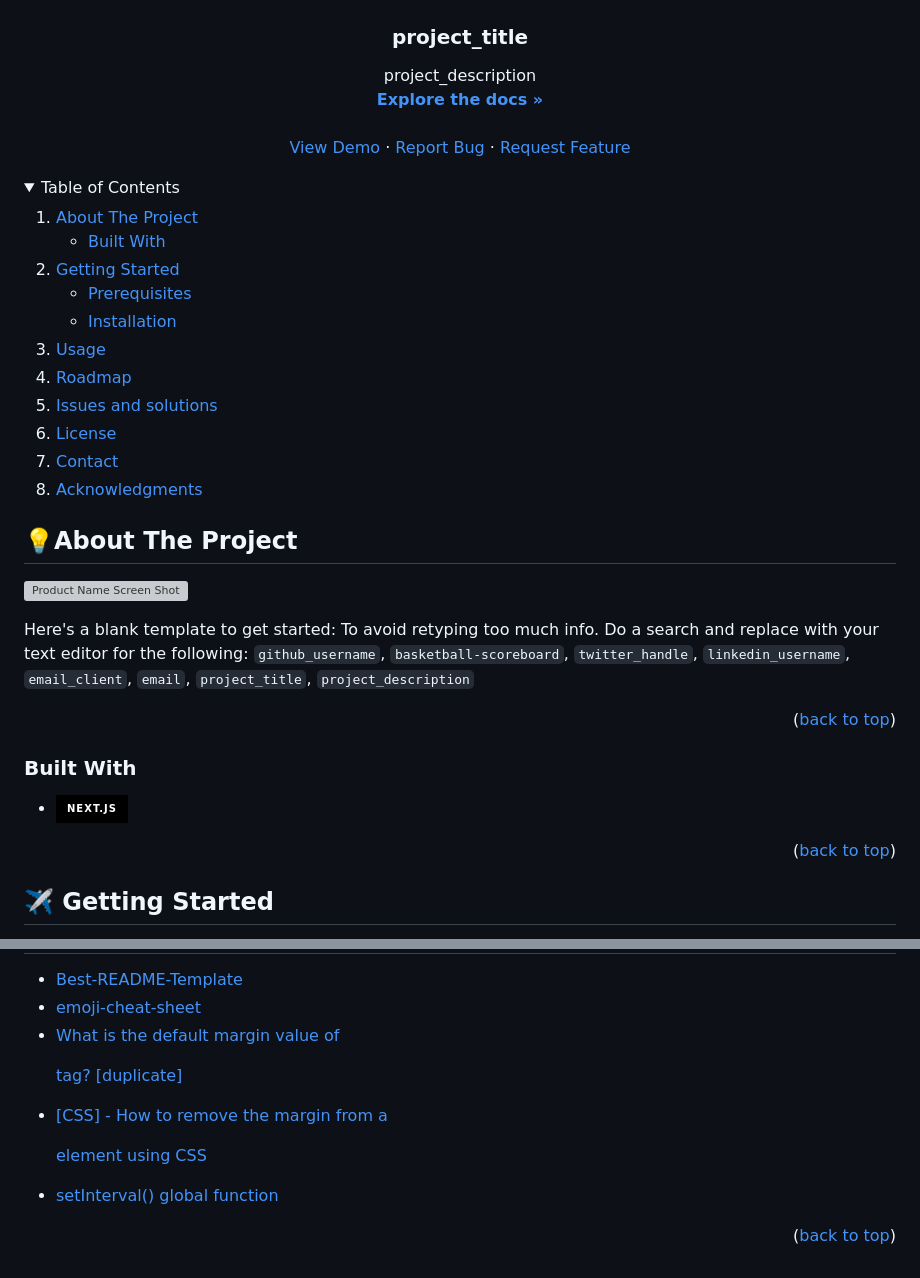
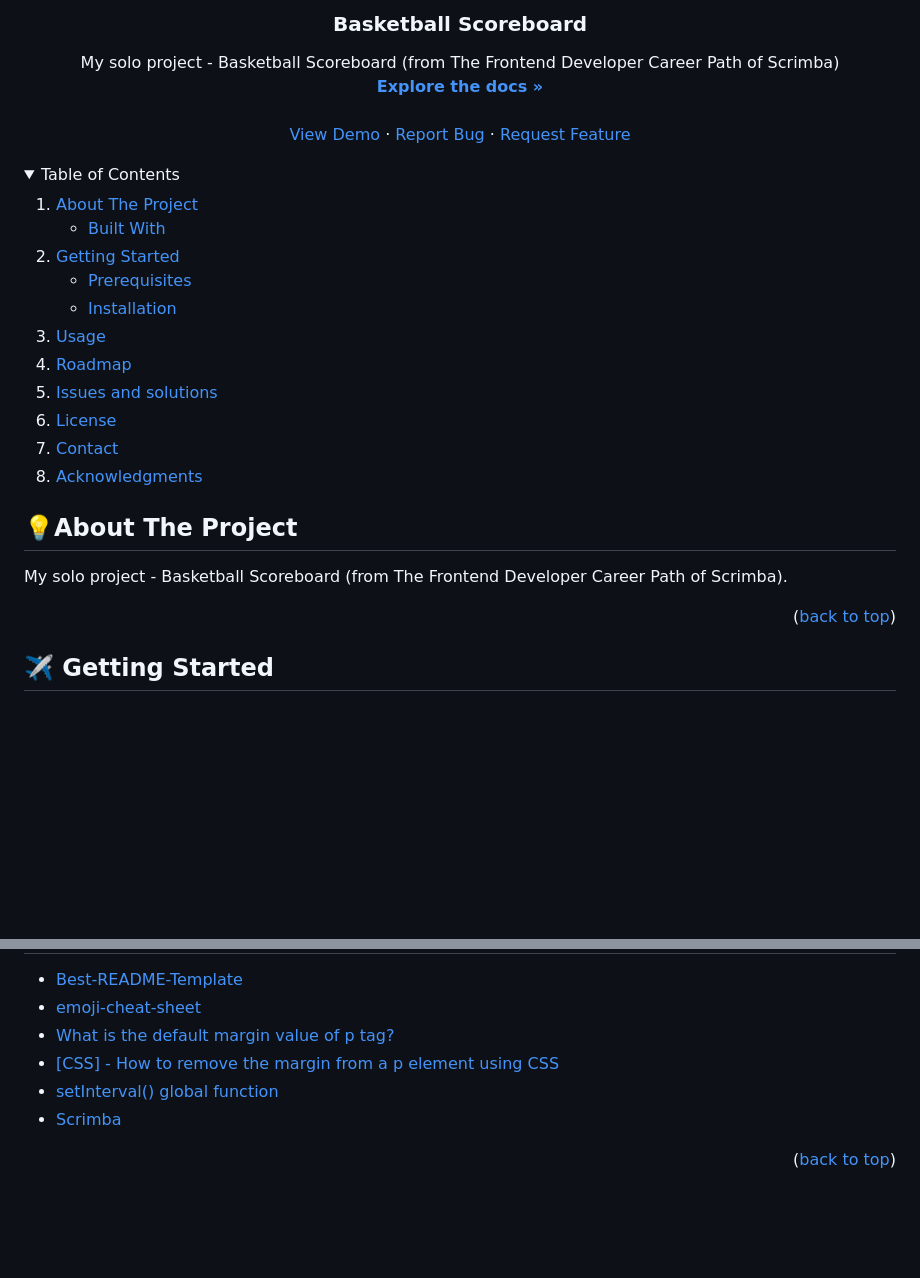
Before and after one commit to yujhenchen/basketball-scoreboard, a Markdown page: README.md, 2 parts joined by grey strips. GitHub-like rendering; folded sections open; badges without logos; blank space fills up the shorter version; grey boxes are pictures that could not be loaded.

```diff
--- a/README.md
+++ b/README.md
@@ -30,14 +29,14 @@
 <!-- PROJECT LOGO -->
 <br />
 <div align="center">
-  <a href="https://github.com/yujhenchen/basketball-scoreboard">
+  <!-- <a href="https://github.com/yujhenchen/basketball-scoreboard">
     <img src="images/logo.png" alt="Logo" width="80" height="80">
-  </a>
+  </a> -->
 
-<h3 align="center">project_title</h3>
+<h3 align="center">Basketball Scoreboard</h3>
 
   <p align="center">
-    project_description
+    My solo project - Basketball Scoreboard (from The Frontend Developer Career Path of Scrimba)
     <br />
     <a href="https://github.com/yujhenchen/basketball-scoreboard"><strong>Explore the docs »</strong></a>
     <br />
@@ -84,26 +83,27 @@
 <!-- ABOUT THE PROJECT -->
 ## 💡About The Project
 
-[![Product Name Screen Shot][product-screenshot]](https://example.com)
+<!-- [![Product Name Screen Shot][product-screenshot]](https://example.com) -->
 
-Here's a blank template to get started: To avoid retyping too much info. Do a search and replace with your text editor for the following: `github_username`, `basketball-scoreboard`, `twitter_handle`, `linkedin_username`, `email_client`, `email`, `project_title`, `project_description`
+<!-- Here's a blank template to get started: To avoid retyping too much info. Do a search and replace with your text editor for the following: `github_username`, `basketball-scoreboard`, `twitter_handle`, `linkedin_username`, `email_client`, `email`, `project_title`, `project_description` -->
+My solo project - Basketball Scoreboard (from The Frontend Developer Career Path of Scrimba).
 
 <p align="right">(<a href="#readme-top">back to top</a>)</p>
 
 
-
+<!--
 ### Built With
 
 * [![Next][Next.js]][Next-url]
-<!-- * [![React][React.js]][React-url]
+* [![React][React.js]][React-url]
 * [![Vue][Vue.js]][Vue-url]
 * [![Angular][Angular.io]][Angular-url]
 * [![Svelte][Svelte.dev]][Svelte-url]
 * [![Laravel][Laravel.com]][Laravel-url]
 * [![Bootstrap][Bootstrap.com]][Bootstrap-url]
-* [![JQuery][JQuery.com]][JQuery-url] -->
+* [![JQuery][JQuery.com]][JQuery-url]
 
-<p align="right">(<a href="#readme-top">back to top</a>)</p>
+<p align="right">(<a href="#readme-top">back to top</a>)</p> -->
 
 
 
@@ -246,9 +246,10 @@ Project Link: [https://github.com/yujhenchen/basketball-scoreboard](https://gith
 
 * [Best-README-Template](https://github.com/othneildrew/Best-README-Template)
 * [emoji-cheat-sheet](https://github.com/ikatyang/emoji-cheat-sheet/tree/master)
-* [What is the default margin value of <p> tag? [duplicate]](https://stackoverflow.com/questions/20850594/what-is-the-default-margin-value-of-p-tag)
-* [[CSS] - How to remove the margin from a <p> element using CSS](https://www.shecodes.io/athena/44275-how-to-remove-the-margin-from-a-p-element-using-css)
+* [What is the default margin value of p tag?](https://stackoverflow.com/questions/20850594/what-is-the-default-margin-value-of-p-tag)
+* [[CSS] - How to remove the margin from a p element using CSS](https://www.shecodes.io/athena/44275-how-to-remove-the-margin-from-a-p-element-using-css)
 * [setInterval() global function](https://developer.mozilla.org/en-US/docs/Web/API/setInterval)
+* [Scrimba](https://scrimba.com/)
 
 <p align="right">(<a href="#readme-top">back to top</a>)</p>
 
@@ -285,3 +286,4 @@ Project Link: [https://github.com/yujhenchen/basketball-scoreboard](https://gith
 [Bootstrap-url]: https://getbootstrap.com
 [JQuery.com]: https://img.shields.io/badge/jQuery-0769AD?style=for-the-badge&logo=jquery&logoColor=white
 [JQuery-url]: https://jquery.com
+[JavaScript]: https://img.shields.io/badge/logo-javascript-blue?logo=javascript
```
Also changed, not shown: other parts of README.md (+0 -1 lines).
